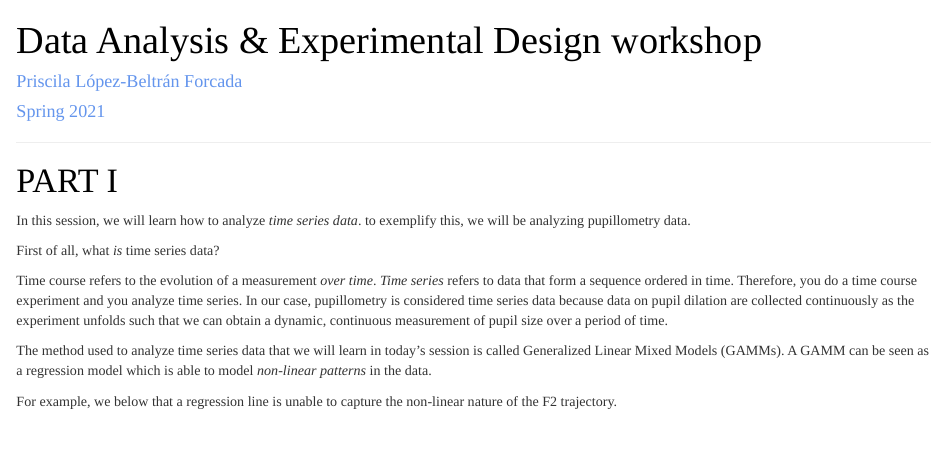
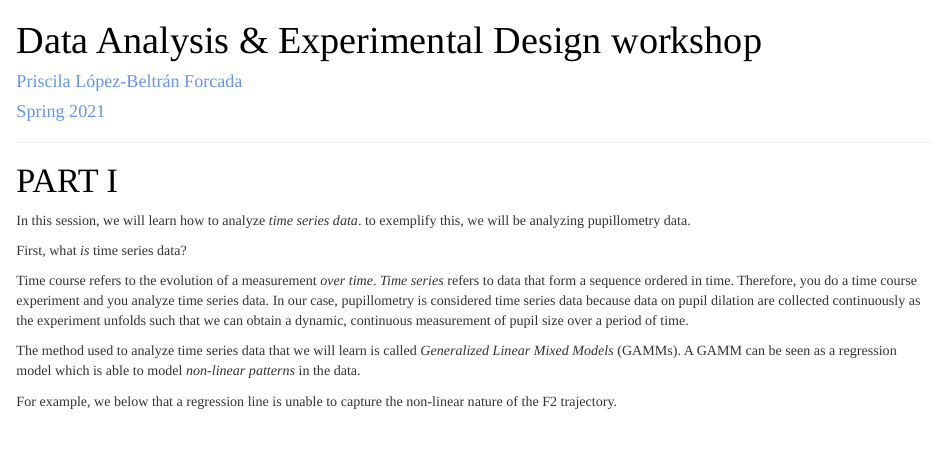
Before and after one commit to prislb/Pupillometry_for_Linguistics, an R Markdown document (7. GAMMs.Rmd): the page in a window 1100 px wide, from its top. Rendered offline with R 4.5, knitr and Pandoc, with nearby package versions; some code elsewhere in the file could not run offline.

Commit message:
Update 7. GAMMs.Rmd

```diff
--- a/7. GAMMs.Rmd
+++ b/7. GAMMs.Rmd
@@ -38,12 +38,11 @@ library(tidyverse)
 In this session, we will learn how to analyze *time series data*. to exemplify this, we will be analyzing pupillometry data.
 
 
-First of all, what *is* time series data?
+First, what *is* time series data?
 
-Time course refers to the evolution of a measurement *over time*. *Time series*
-refers to data that form a sequence ordered in time. Therefore, you do a time course experiment and you analyze time series. In our case, pupillometry is considered time series data because data on pupil dilation are collected continuously as the experiment unfolds such that we can obtain a dynamic, continuous measurement of pupil size over a period of time.
+Time course refers to the evolution of a measurement *over time*. *Time series* refers to data that form a sequence ordered in time. Therefore, you do a time course experiment and you analyze time series data. In our case, pupillometry is considered time series data because data on pupil dilation are collected continuously as the experiment unfolds such that we can obtain a dynamic, continuous measurement of pupil size over a period of time.
 
-The method used to analyze time series data that we will learn in today's session is called Generalized Linear Mixed Models (GAMMs). A GAMM can be seen as a regression model which is able to model *non-linear patterns* in the data.
+The method used to analyze time series data that we will learn is called *Generalized Linear Mixed Models* (GAMMs). A GAMM can be seen as a regression model which is able to model *non-linear patterns* in the data.
 
 For example, we below that a regression line is unable to capture the non-linear nature of the F2 trajectory.
 
```
